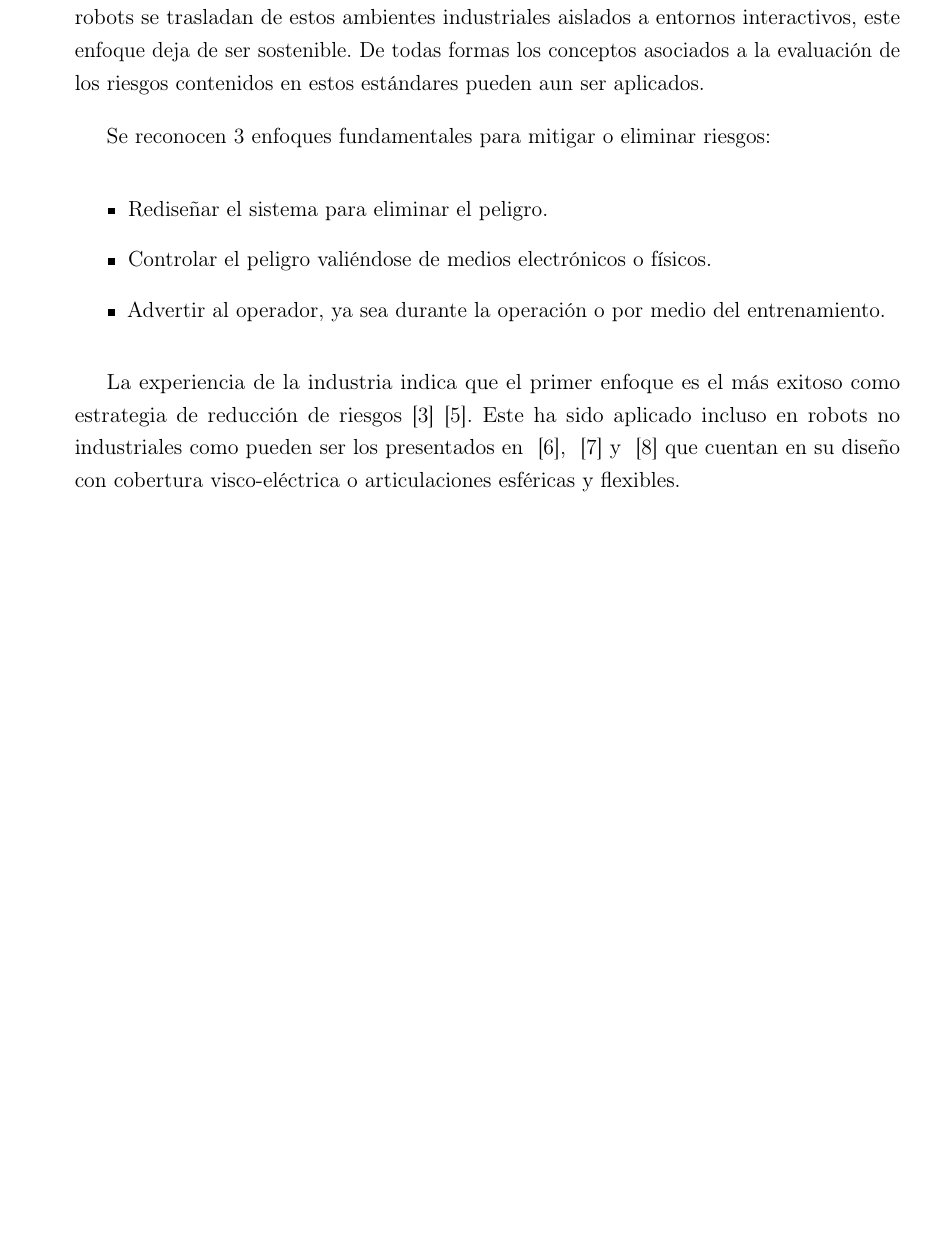
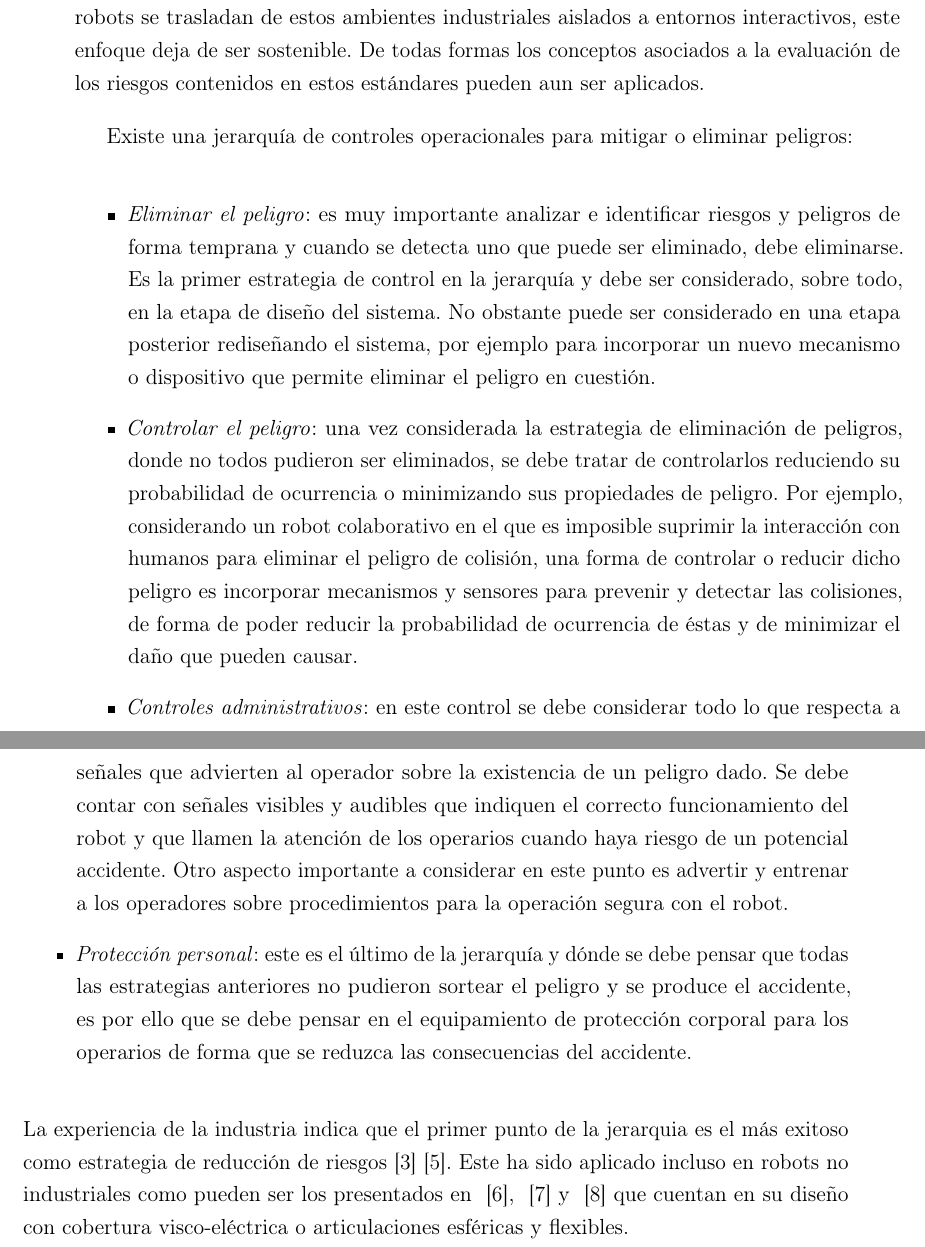
Before and after one commit to gonzalopelos/proygrado, a LaTeX thesis (Documentation/Informe/proyecto_ras/proyecto_ras.tex): part of page 21 of 109 before the commit and two parts of pages 21 and 22 of 109 after it, the two joined at a grey line, cut so that both start at the same text, the shorter picture padded with empty space. Compiled offline with pdfLaTeX.

Commit message:
avance en la documentación sobre hri.

```diff
--- a/Documentation/Informe/proyecto_ras/proyecto_ras.tex
+++ b/Documentation/Informe/proyecto_ras/proyecto_ras.tex
@@ -228,14 +228,16 @@ Integrar robots en ambientes donde trabajan humanos es un tarea desafiante. Es i
 
 En las aplicaciones industriales, donde el uso de robots está extendido, la seguridad en la interacción humano-robot se lleva a cabo por medio del aislamiento del robot (en efecto, no hay interacción). De hecho, tanto el estándar estadounidense, ANSI/RIA 15.06~\cite{ANSIRIA1506}, como el europeo, EN-755~\cite{Gaskill1996}, contienen provisiones similares al respecto. En concreto, ambos indican que la seguridad es alcanzada definiendo una región al rededor del robot que debe ser custodiada, y que la acción a ser tomada por el sistema robótico al detectar una intrusión en dicha región es una parada de emergencia. Sin embargo, a medida que los robots se trasladan de estos ambientes industriales aislados a entornos interactivos, este enfoque deja de ser sostenible. De todas formas los conceptos asociados a la evaluación de los riesgos contenidos en estos estándares pueden aun ser aplicados.
 
-Se reconocen 3 enfoques fundamentales para mitigar o eliminar riesgos:
+Existe una jerarquía de controles operacionales para mitigar o eliminar peligros:
+
 \begin{itemize}
-\item Rediseñar el sistema para eliminar el peligro.
-\item Controlar el peligro valiéndose de medios electrónicos o físicos.
-\item Advertir al operador, ya sea durante la operación o por medio del entrenamiento.
+\item \textit{Eliminar el peligro}: es muy importante analizar e identificar riesgos y peligros de forma temprana y cuando se detecta uno que puede ser eliminado, debe eliminarse. Es la primer estrategia de control en la jerarquía y debe ser considerado, sobre todo, en la etapa de diseño del sistema. No obstante puede ser considerado en una etapa posterior rediseñando el sistema, por ejemplo para incorporar un nuevo mecanismo o dispositivo que permite eliminar el peligro en cuestión.
+\item \textit{Controlar el peligro}: una vez considerada la estrategia de eliminación de peligros, donde no todos pudieron ser eliminados, se debe tratar de controlarlos reduciendo su probabilidad de ocurrencia o minimizando sus propiedades de peligro. Por ejemplo, considerando un robot colaborativo en el que es imposible suprimir la interacción con humanos para eliminar el peligro de colisión, una forma de controlar o reducir dicho peligro es incorporar mecanismos y sensores para prevenir y detectar las colisiones, de forma de poder reducir la probabilidad de ocurrencia de éstas y de minimizar el daño que pueden causar.
+\item \textit{Controles administrativos}: en este control se debe considerar todo lo que respecta a señales que advierten al operador sobre la existencia de un peligro dado. Se debe contar con señales visibles y audibles que indiquen el correcto funcionamiento del robot y que llamen la atención de los operarios cuando haya riesgo de un potencial accidente.
+Otro aspecto importante a considerar en este punto es advertir y entrenar a los operadores sobre procedimientos para la operación segura con el robot.
+\item \textit{Protección personal}: este es el último de la jerarquía y dónde se debe pensar que todas las estrategias anteriores no pudieron sortear el peligro y se produce el accidente, es por ello que se debe pensar en el equipamiento de protección corporal para los operarios de forma que se reduzca las consecuencias del accidente.
 \end{itemize}
-
-La experiencia de la industria indica que el primer enfoque es el más exitoso como estrategia de reducción de riesgos~\cite{ANSIRIA1506}~\cite{IEC61508}. Este ha sido aplicado incluso en robots no industriales como pueden ser los presentados en ~\cite{Yamada1997}, ~\cite{Yamada1999} y ~\cite{Bicchia} que cuentan en su diseño con cobertura visco-eléctrica o articulaciones esféricas y flexibles.
+La experiencia de la industria indica que el primer punto de la jerarquia es el más exitoso como estrategia de reducción de riesgos~\cite{ANSIRIA1506}~\cite{IEC61508}. Este ha sido aplicado incluso en robots no industriales como pueden ser los presentados en ~\cite{Yamada1997}, ~\cite{Yamada1999} y ~\cite{Bicchia} que cuentan en su diseño con cobertura visco-eléctrica o articulaciones esféricas y flexibles.
 
 \chapter{Marco Teórico}
 Este capítulo presenta el marco teórico en el cual se encuadra el proyecto. En la Sección 3.1 se presenta el protocolo de comunicación HDLC, en la sección 3.2 se mencionan los aspectos básicos de la plataforma MCC, en la Sección 3.3 se describe el protocolo TCP, a continuación en la Sección 3.4 se describe brevemente Robot Operative System (ROS), y finalmente, en la Sección 3.5 se describen las características del Sistema Operativo de Tiempo Real (RTOS).
```
